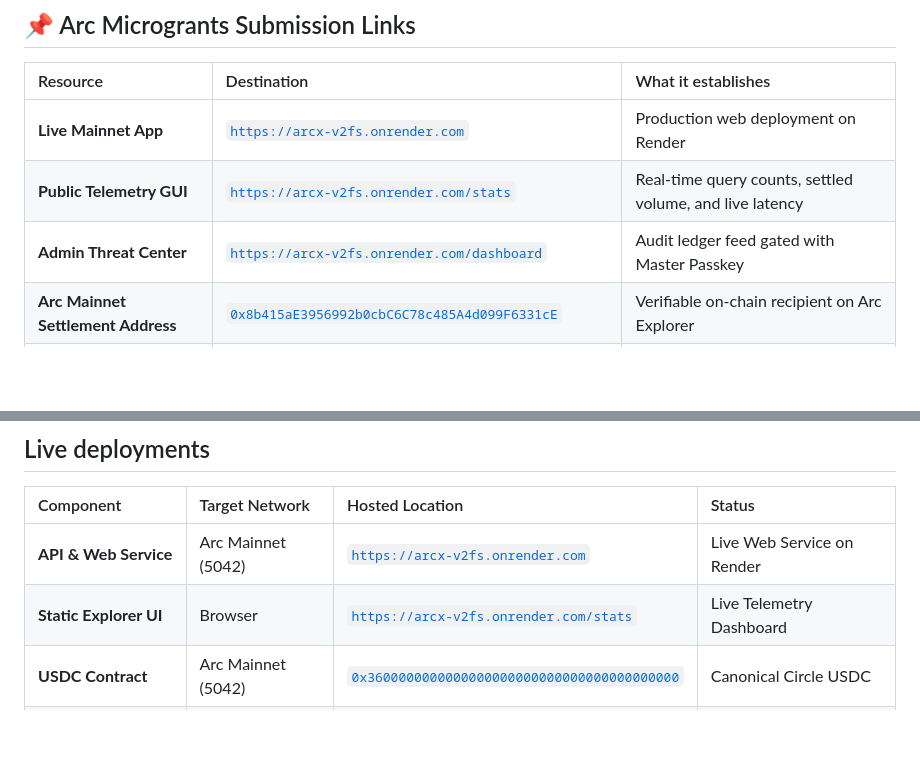
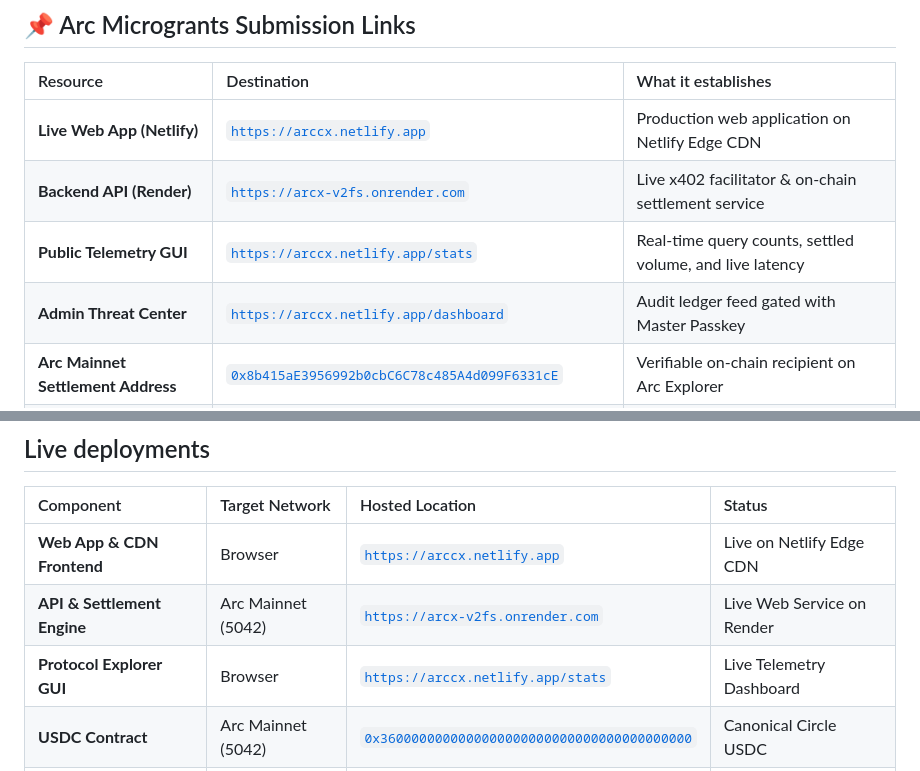
Before and after one commit to Blackwrld04/ARCX, a Markdown page: README.md, 2 parts joined by grey strips. Rendered like a GitHub page; blank space fills up the shorter version.

Commit message:
docs(x402-release): publish live x402 edge CDN deployment at Netlify edge CDN

```diff
--- a/README.md
+++ b/README.md
@@ -31,9 +31,10 @@ Arc Mainnet (Chain 5042) · Node.js & Viem · SQLite WAL · x402 v2 + EIP-3009
 
 | Resource | Destination | What it establishes |
 | :--- | :--- | :--- |
-| **Live Mainnet App** | [`https://arcx-v2fs.onrender.com`](https://arcx-v2fs.onrender.com) | Production web deployment on Render |
-| **Public Telemetry GUI** | [`https://arcx-v2fs.onrender.com/stats`](https://arcx-v2fs.onrender.com/stats) | Real-time query counts, settled volume, and live latency |
-| **Admin Threat Center** | [`https://arcx-v2fs.onrender.com/dashboard`](https://arcx-v2fs.onrender.com/dashboard) | Audit ledger feed gated with Master Passkey |
+| **Live Web App (Netlify)** | [`https://arccx.netlify.app`](https://arccx.netlify.app) | Production web application on Netlify Edge CDN |
+| **Backend API (Render)** | [`https://arcx-v2fs.onrender.com`](https://arcx-v2fs.onrender.com) | Live x402 facilitator & on-chain settlement service |
+| **Public Telemetry GUI** | [`https://arccx.netlify.app/stats`](https://arccx.netlify.app/stats) | Real-time query counts, settled volume, and live latency |
+| **Admin Threat Center** | [`https://arccx.netlify.app/dashboard`](https://arccx.netlify.app/dashboard) | Audit ledger feed gated with Master Passkey |
 | **Arc Mainnet Settlement Address** | [`0x8b415aE3956992b0cbC6C78c485A4d099F6331cE`](https://explorer.arc.io/address/0x8b415aE3956992b0cbC6C78c485A4d099F6331cE) | Verifiable on-chain recipient on Arc Explorer |
 | **Public Builder Profile** | `[BUILDER PROFILE LINK - GitHub / X / Farcaster]` | Builder identity & submission handle |
 | **Submission Category** | **Experimental Infrastructure / Autonomous AI Agent Tooling** | Built natively for Circle's Arc Mainnet |
@@ -447,8 +448,9 @@ Transparency is paramount for infrastructure software.
 
 | Component | Target Network | Hosted Location | Status |
 | :--- | :--- | :--- | :--- |
-| **API & Web Service** | Arc Mainnet (5042) | [`https://arcx-v2fs.onrender.com`](https://arcx-v2fs.onrender.com) | Live Web Service on Render |
-| **Static Explorer UI** | Browser | [`https://arcx-v2fs.onrender.com/stats`](https://arcx-v2fs.onrender.com/stats) | Live Telemetry Dashboard |
+| **Web App & CDN Frontend** | Browser | [`https://arccx.netlify.app`](https://arccx.netlify.app) | Live on Netlify Edge CDN |
+| **API & Settlement Engine** | Arc Mainnet (5042) | [`https://arcx-v2fs.onrender.com`](https://arcx-v2fs.onrender.com) | Live Web Service on Render |
+| **Protocol Explorer GUI** | Browser | [`https://arccx.netlify.app/stats`](https://arccx.netlify.app/stats) | Live Telemetry Dashboard |
 | **USDC Contract** | Arc Mainnet (5042) | [`0x3600000000000000000000000000000000000000`](https://explorer.arc.io/address/0x3600000000000000000000000000000000000000) | Canonical Circle USDC |
 | **Settlement Recipient** | Arc Mainnet (5042) | [`0x8b415aE3956992b0cbC6C78c485A4d099F6331cE`](https://explorer.arc.io/address/0x8b415aE3956992b0cbC6C78c485A4d099F6331cE) | Active on Arc Mainnet |
 
```
Also changed, not shown: other parts of README.md (+1 -1 lines).
